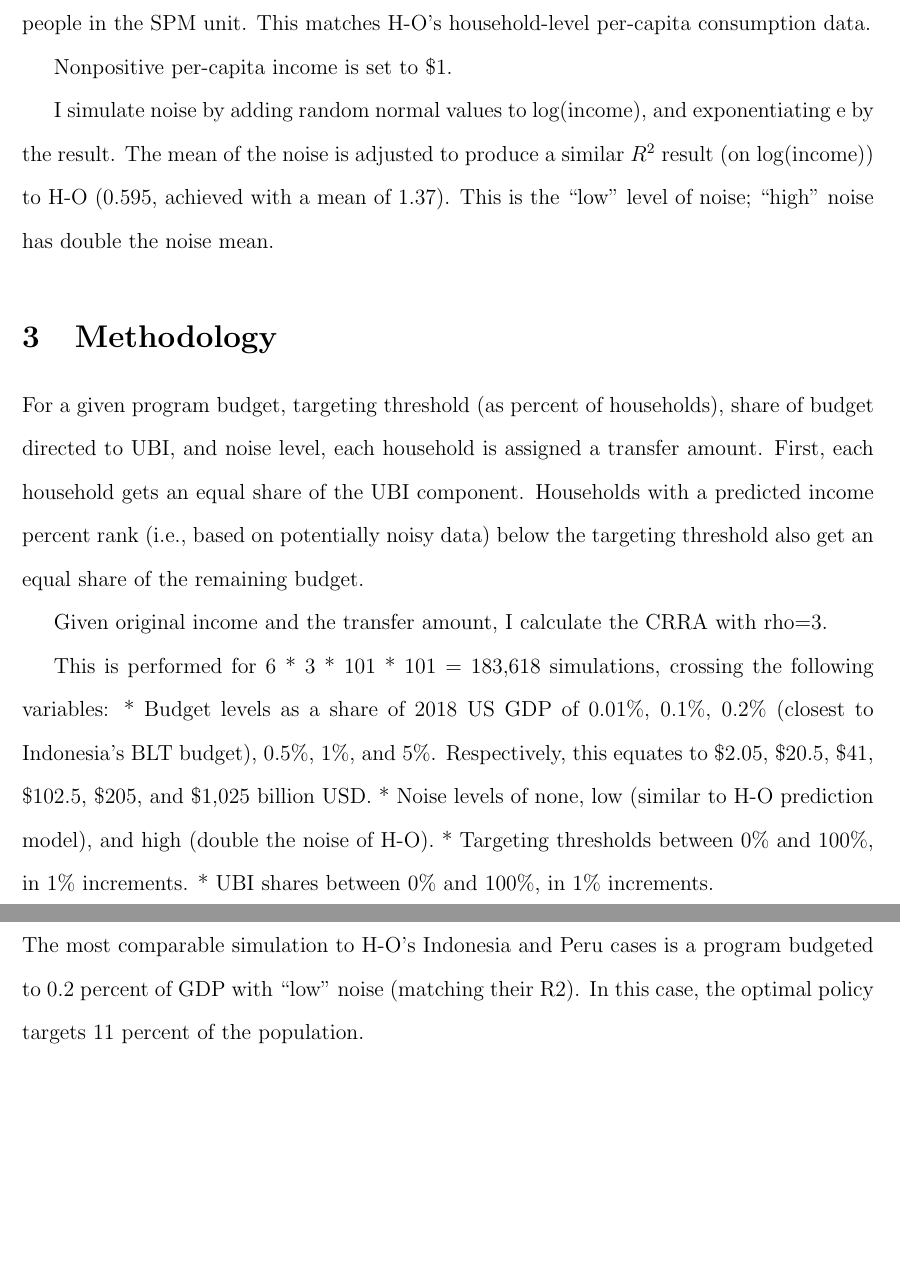
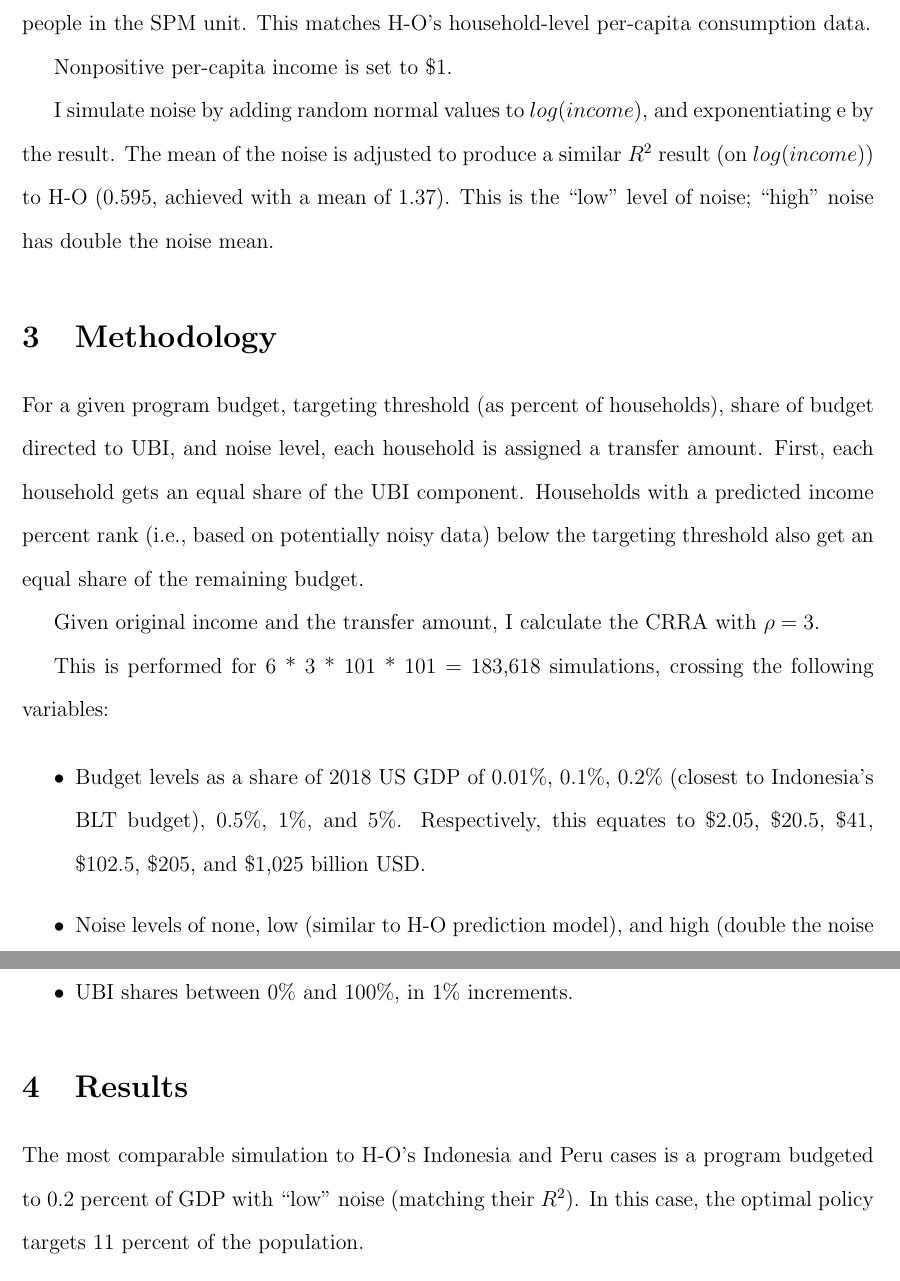
Before and after one commit to UBICenter/hanna_olken, a LaTeX paper (tex/main.tex): two parts of pages 3 and 4 of 7, joined at a grey line, cut so that both start at the same text, the shorter picture padded with empty space. Compiled offline with pdfLaTeX.

Commit message:
Fix bullet list and other minor changes

```diff
--- a/tex/main.tex
+++ b/tex/main.tex
@@ -118,9 +118,9 @@ matches H-O's household-level per-capita consumption data.
 
 Nonpositive per-capita income is set to \$1.
 
-I simulate noise by adding random normal values to log(income), and
+I simulate noise by adding random normal values to $log(income)$, and
 exponentiating e by the result. The mean of the noise is adjusted to produce a
-similar $R^2$ result (on log(income)) to H-O (0.595, achieved with a mean of
+similar $R^2$ result (on $log(income)$) to H-O (0.595, achieved with a mean of
 1.37). This is the "low" level of noise; "high" noise has double the noise mean.
 
 
@@ -133,23 +133,33 @@ component. Households with a predicted income percent rank (i.e., based on
 potentially noisy data) below the targeting threshold also get an equal share
 of the remaining budget.
 
-Given original income and the transfer amount, I calculate the CRRA with rho=3.
+Given original income and the transfer amount, I calculate the CRRA with
+$\rho=3$.
 
 This is performed for 6 * 3 * 101 * 101 = 183,618 simulations, crossing the
 following variables:
-* Budget levels as a share of 2018 US GDP of 0.01\%, 0.1\%, 0.2\% (closest to
-Indonesia's BLT budget), 0.5\%, 1\%, and 5\%. Respectively, this equates to
-\$2.05, \$20.5, \$41, \$102.5, \$205, and \$1,025 billion USD.
-* Noise levels of none, low (similar to H-O prediction model), and high (double
-the noise of H-O).
-* Targeting thresholds between 0\% and 100\%, in 1\% increments.
-* UBI shares between 0\% and 100\%, in 1\% increments.
+
+\begin{itemize}
+
+	\item Budget levels as a share of 2018 US GDP of 0.01\%, 0.1\%, 0.2\%
+	(closest to
+	Indonesia's BLT budget), 0.5\%, 1\%, and 5\%. Respectively, this equates to
+	\$2.05, \$20.5, \$41, \$102.5, \$205, and \$1,025 billion USD.
+
+	\item Noise levels of none, low (similar to H-O prediction model), and high
+	(double the noise of H-O).
+
+	\item Targeting thresholds between 0\% and 100\%, in 1\% increments.
+
+	\item UBI shares between 0\% and 100\%, in 1\% increments.
+
+\end{itemize}
 
 
 \section{Results} \label{sec:results}
 
 The most comparable simulation to H-O's Indonesia and Peru cases is a program
-budgeted to 0.2 percent of GDP with "low" noise (matching their R2). In this
+budgeted to 0.2 percent of GDP with "low" noise (matching their $R^2$). In this
 case, the optimal policy targets 11 percent of the population.
 
 \begin{center}
```
Also changed, not shown: tex/main.pdf, tex/main.tex (7 more changed lines), 2 other files.
